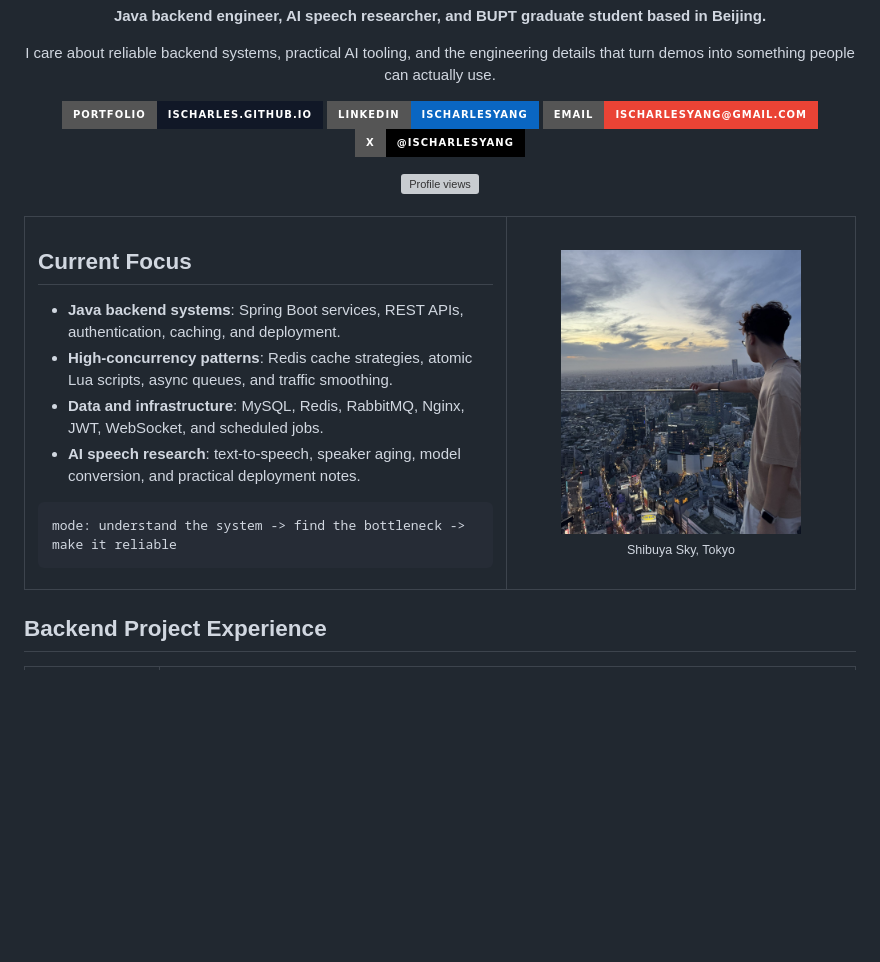
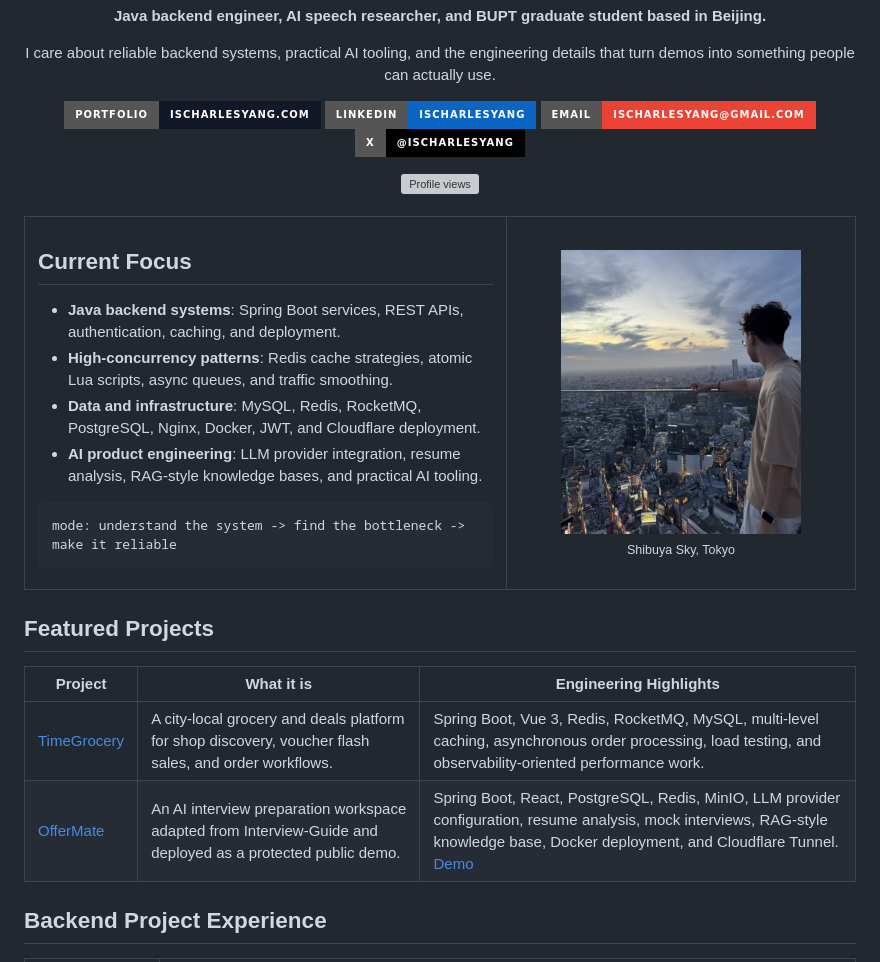
Before and after one commit to isCharles/isCharles, a Markdown page: README.md, the part around one of its changes. Drawn GitHub-style; badges without logos; blank space fills up the shorter version; grey boxes are pictures that could not be loaded.

Commit message:
Refresh profile project highlights
# Conflicts:
#	README.md

```diff
--- a/README.md
+++ b/README.md
@@ -9,7 +9,7 @@
 <p>I care about reliable backend systems, practical AI tooling, and the engineering details that turn demos into something people can actually use.</p>
 
 <p>
-  <a href="https://ischarles.github.io/"><img src="https://img.shields.io/badge/Portfolio-ischarles.github.io-111827?style=for-the-badge&logo=githubpages&logoColor=white" alt="Portfolio" /></a>
+  <a href="https://ischarlesyang.com/"><img src="https://img.shields.io/badge/Portfolio-ischarlesyang.com-111827?style=for-the-badge&logo=githubpages&logoColor=white" alt="Portfolio" /></a>
   <a href="https://www.linkedin.com/in/ischarlesyang/"><img src="https://img.shields.io/badge/LinkedIn-ischarlesyang-0A66C2?style=for-the-badge&logo=linkedin&logoColor=white" alt="LinkedIn" /></a>
   <a href="mailto:ischarlesyang@gmail.com"><img src="https://img.shields.io/badge/Email-ischarlesyang%40gmail.com-EA4335?style=for-the-badge&logo=gmail&logoColor=white" alt="Email" /></a>
   <a href="https://x.com/ischarlesyang"><img src="https://img.shields.io/badge/X-@ischarlesyang-000000?style=for-the-badge&logo=x&logoColor=white" alt="X" /></a>
@@ -30,8 +30,8 @@
 <ul>
   <li><strong>Java backend systems</strong>: Spring Boot services, REST APIs, authentication, caching, and deployment.</li>
   <li><strong>High-concurrency patterns</strong>: Redis cache strategies, atomic Lua scripts, async queues, and traffic smoothing.</li>
-  <li><strong>Data and infrastructure</strong>: MySQL, Redis, RabbitMQ, Nginx, JWT, WebSocket, and scheduled jobs.</li>
-  <li><strong>AI speech research</strong>: text-to-speech, speaker aging, model conversion, and practical deployment notes.</li>
+  <li><strong>Data and infrastructure</strong>: MySQL, Redis, RocketMQ, PostgreSQL, Nginx, Docker, JWT, and Cloudflare deployment.</li>
+  <li><strong>AI product engineering</strong>: LLM provider integration, resume analysis, RAG-style knowledge bases, and practical AI tooling.</li>
 </ul>
 
 <pre><code>mode: understand the system -> find the bottleneck -> make it reliable</code></pre>
@@ -44,6 +44,13 @@
   </td>
   </tr>
 </table>
+
+## Featured Projects
+
+| Project | What it is | Engineering Highlights |
+| --- | --- | --- |
+| [TimeGrocery](https://github.com/isCharles/TimeGrocery) | A city-local grocery and deals platform for shop discovery, voucher flash sales, and order workflows. | Spring Boot, Vue 3, Redis, RocketMQ, MySQL, multi-level caching, asynchronous order processing, load testing, and observability-oriented performance work. |
+| [OfferMate](https://github.com/isCharles/interview-guide) | An AI interview preparation workspace adapted from Interview-Guide and deployed as a protected public demo. | Spring Boot, React, PostgreSQL, Redis, MinIO, LLM provider configuration, resume analysis, mock interviews, RAG-style knowledge base, Docker deployment, and Cloudflare Tunnel. [Demo](https://interview.ischarlesyang.com) |
 
 ## Backend Project Experience
 
```
Also changed, not shown: other parts of README.md (+2 -0 lines).
